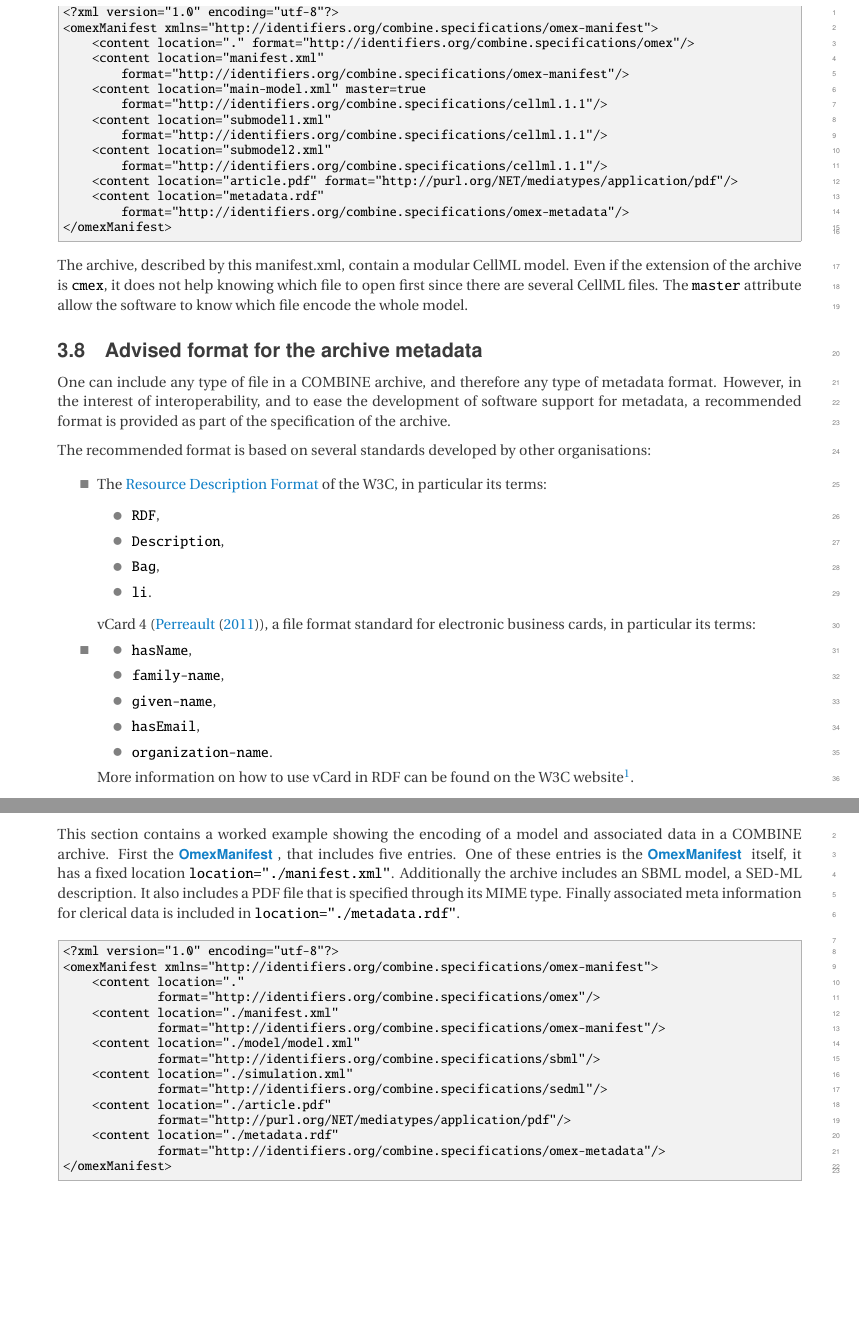
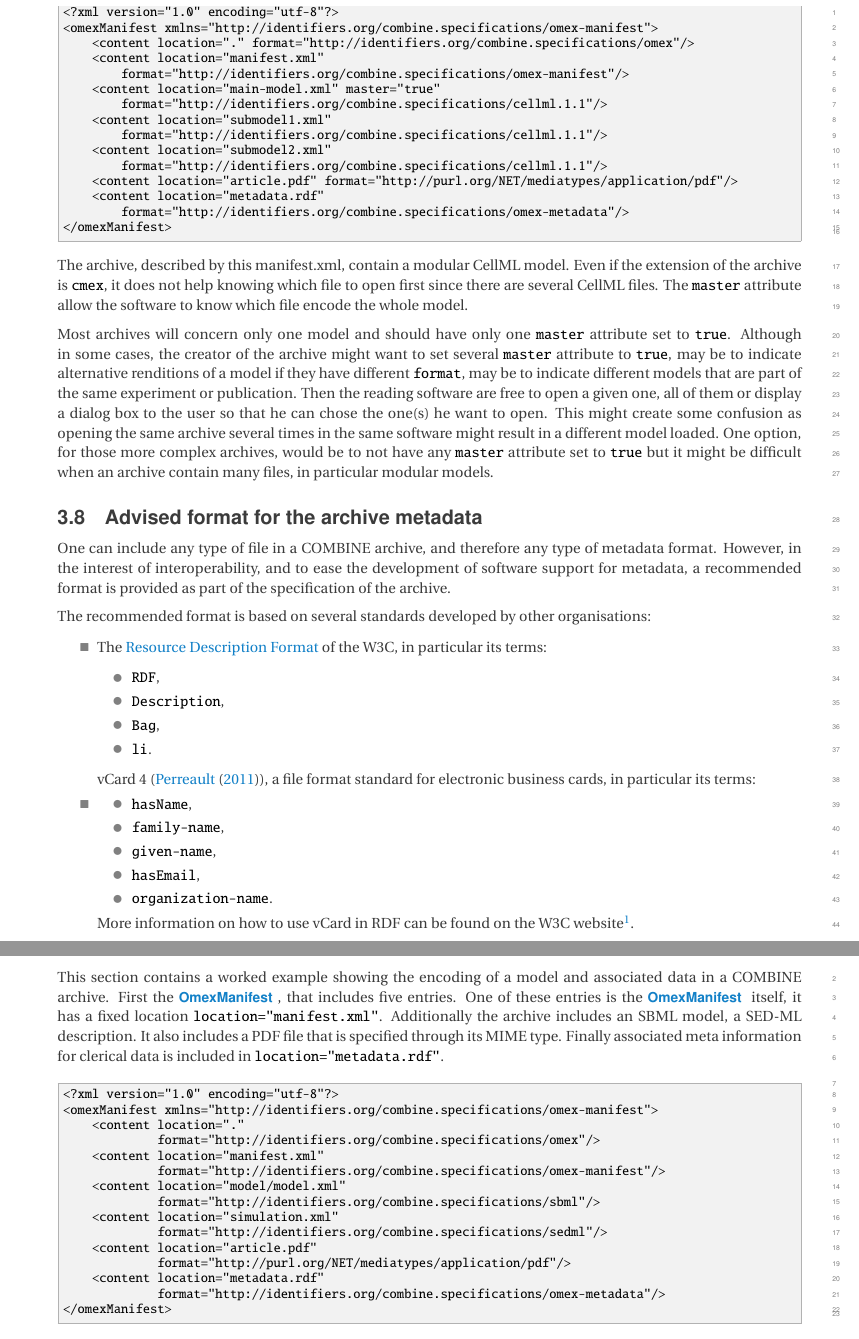
Before and after one commit to fbergmann/spec-combine-archive, a LaTeX document (main.tex, which reads examples.tex, syntax.tex): two parts of pages 8 and 11 of 14 before the commit and two parts of pages 8 and 10 of 13 after it, joined at a grey line, cut so that both start at the same text, the shorter picture padded with empty space. Compiled offline with pdfLaTeX.

Commit message:
added a section about the master attribute uniqueness

```diff
--- a/examples.tex
+++ b/examples.tex
@@ -6,11 +6,11 @@
 This section contains a worked example showing the encoding of a model
 and associated data in a COMBINE archive. First the \OmexManifest, that
 includes five entries. One of these entries is the \OmexManifest itself,
-it has a fixed location \token{location="./manifest.xml"}. Additionally
+it has a fixed location \token{location="manifest.xml"}. Additionally
 the archive includes an SBML model, a SED-ML description. It also
 includes a PDF file that is specified through its MIME type. Finally
 associated meta information for clerical data is included in
-\token{location="./metadata.rdf"}.
+\token{location="metadata.rdf"}.
 
 
 \begin{example}
@@ -18,15 +18,15 @@ associated meta information for clerical data is included in
 <omexManifest xmlns="http://identifiers.org/combine.specifications/omex-manifest">
     <content location="."
 		         format="http://identifiers.org/combine.specifications/omex"/>
-    <content location="./manifest.xml"
+    <content location="manifest.xml"
 		         format="http://identifiers.org/combine.specifications/omex-manifest"/>
-    <content location="./model/model.xml"
+    <content location="model/model.xml"
 		         format="http://identifiers.org/combine.specifications/sbml"/>
-    <content location="./simulation.xml"
+    <content location="simulation.xml"
 		         format="http://identifiers.org/combine.specifications/sedml"/>
-    <content location="./article.pdf"
+    <content location="article.pdf"
 		         format="http://purl.org/NET/mediatypes/application/pdf"/>
-    <content location="./metadata.rdf"
+    <content location="metadata.rdf"
 		         format="http://identifiers.org/combine.specifications/omex-metadata"/>
 </omexManifest>
 \end{example}
--- a/syntax.tex
+++ b/syntax.tex
@@ -222,7 +222,7 @@ extension. But in other cases, like the example below, the \token{master} attrib
     <content location="." format="http://identifiers.org/combine.specifications/omex"/>
     <content location="manifest.xml"
         format="http://identifiers.org/combine.specifications/omex-manifest"/>
-    <content location="main-model.xml" master=true
+    <content location="main-model.xml" master="true"
         format="http://identifiers.org/combine.specifications/cellml.1.1"/>
     <content location="submodel1.xml"
         format="http://identifiers.org/combine.specifications/cellml.1.1"/>
@@ -237,6 +237,8 @@ extension. But in other cases, like the example below, the \token{master} attrib
 The archive, described by this manifest.xml, contain a modular CellML model. Even if the extension of the archive is \token{cmex}, it
 does not help knowing which file to open first since there are several CellML files. The \token{master} attribute allow the software
 to know which file encode the whole model.
+
+Most archives will concern only one model and should have only one \token{master} attribute set to \token{true}. Although in some cases, the creator of the archive might want to set several \token{master} attribute to \token{true}, may be to indicate alternative renditions of a model if they have different \token{format}, may be to indicate different models that are part of the same experiment or publication. Then the reading software are free to open a given one, all of them or display a dialog box to the user so that he can chose the one(s) he want to open. This might create some confusion as opening the same archive several times in the same software might result in a different model loaded. One option, for those more complex archives, would be to not have any \token{master} attribute set to \token{true} but it might be difficult when an archive contain many files, in particular modular models.
 
 
 \subsection{Advised format for the archive metadata}
```
Also changed, not shown: syntax.tex (2 more changed lines).
